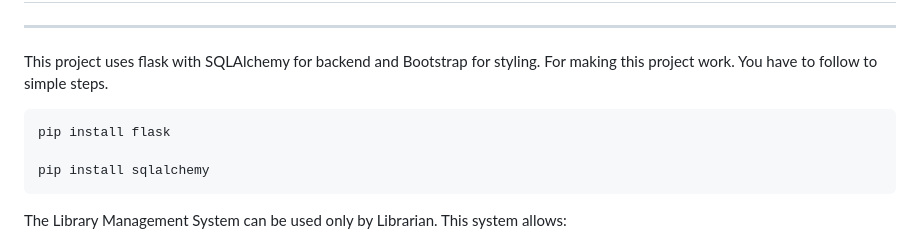
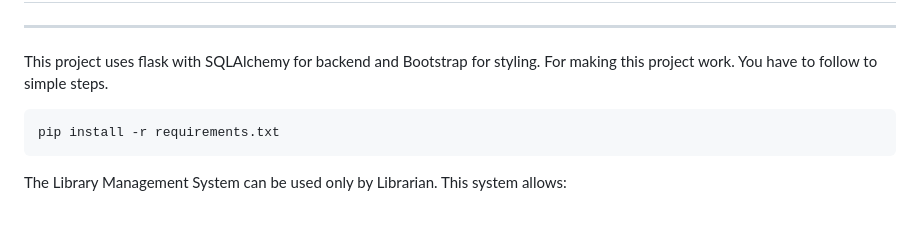
Before and after one commit to YashodhanChafekar/Library-Management-System, a Markdown page: README.md, the part around the change. Drawn GitHub-style; blank space fills up the shorter version.

````diff
--- a/README.md
+++ b/README.md
@@ -8,9 +8,7 @@ This project uses flask with SQLAlchemy for backend and Bootstrap for styling.
 For making this project work. You have to follow to simple steps.
 
 ```
-pip install flask
-
-pip install sqlalchemy
+pip install -r requirements.txt
 ```
 The Library Management System can be used only by Librarian. This system allows:
 * CRUD Operations on Books and members.
````
